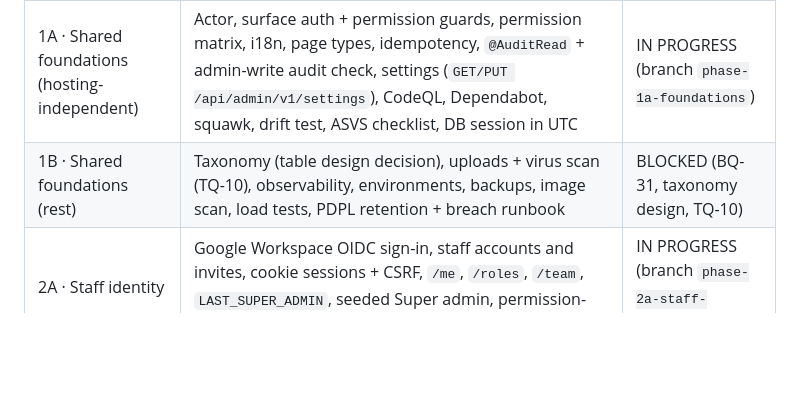
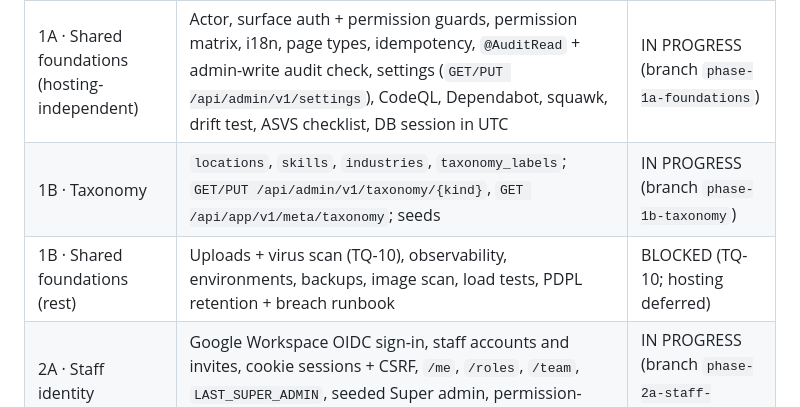
Before and after one commit to fatma-zaki/BackOfHouse-backend, a Markdown page: docs/backend-implementation-status.md, the part around the change. GitHub-like rendering; blank space fills up the shorter version.

```diff
--- a/docs/backend-implementation-status.md
+++ b/docs/backend-implementation-status.md
@@ -14,7 +14,8 @@
 | Stages 1–3 | Project, database and platform foundation (audit, outbox, jobs, storage port) | DONE |
 | 0 · Structure | Two surfaces (`src/surfaces/app`, `src/surfaces/admin`), `GET /ping` on both, `GET /api/app/v1/meta/app-version`, two Swagger pages, boot-time route check, surface boundary rules, `contracts/` with `x-phase`, contract check, coverage, gap report, oasdiff job, admin client types, error-code catalog | DONE (2026-10-11) |
 | 1A · Shared foundations (hosting-independent) | Actor, surface auth + permission guards, permission matrix, i18n, page types, idempotency, `@AuditRead` + admin-write audit check, settings (`GET/PUT /api/admin/v1/settings`), CodeQL, Dependabot, squawk, drift test, ASVS checklist, DB session in UTC | IN PROGRESS (branch `phase-1a-foundations`) |
-| 1B · Shared foundations (rest) | Taxonomy (table design decision), uploads + virus scan (TQ-10), observability, environments, backups, image scan, load tests, PDPL retention + breach runbook | BLOCKED (BQ-31, taxonomy design, TQ-10) |
+| 1B · Taxonomy | `locations`, `skills`, `industries`, `taxonomy_labels`; `GET/PUT /api/admin/v1/taxonomy/{kind}`, `GET /api/app/v1/meta/taxonomy`; seeds | IN PROGRESS (branch `phase-1b-taxonomy`) |
+| 1B · Shared foundations (rest) | Uploads + virus scan (TQ-10), observability, environments, backups, image scan, load tests, PDPL retention + breach runbook | BLOCKED (TQ-10; hosting deferred) |
 | 2A · Staff identity | Google Workspace OIDC sign-in, staff accounts and invites, cookie sessions + CSRF, `/me`, `/roles`, `/team`, `LAST_SUPER_ADMIN`, seeded Super admin, permission-matrix e2e | IN PROGRESS (branch `phase-2a-staff-identity`) |
 | 2B · Member identity, notifications, activity | Supabase Auth behind `/auth/*`, phone code (TQ-04), notification delivery, activity tracking | NOT STARTED |
 | 3 – 9 | See execution-plan.md | NOT STARTED |
```
Also changed, not shown: README.md (+2 -1 lines), docs/execution-plan.md (+9 -1 lines).
